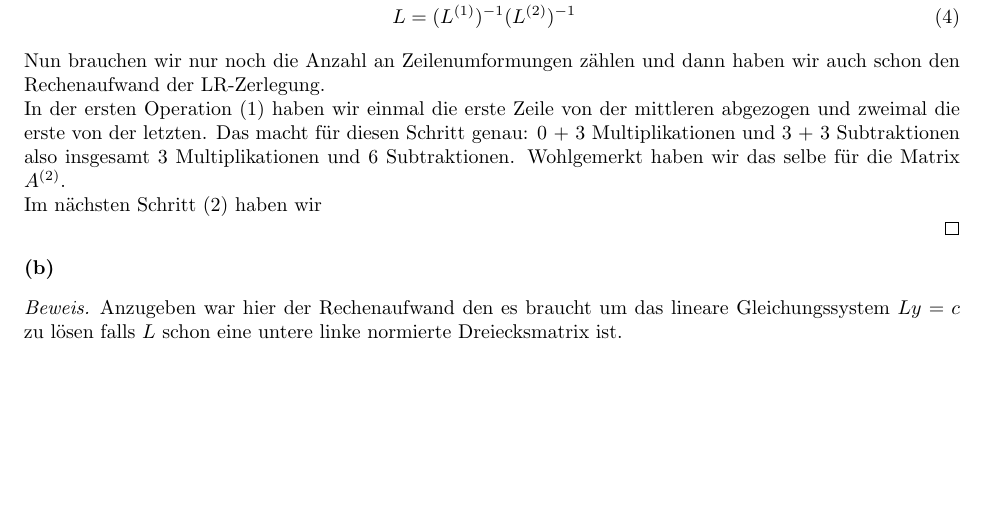
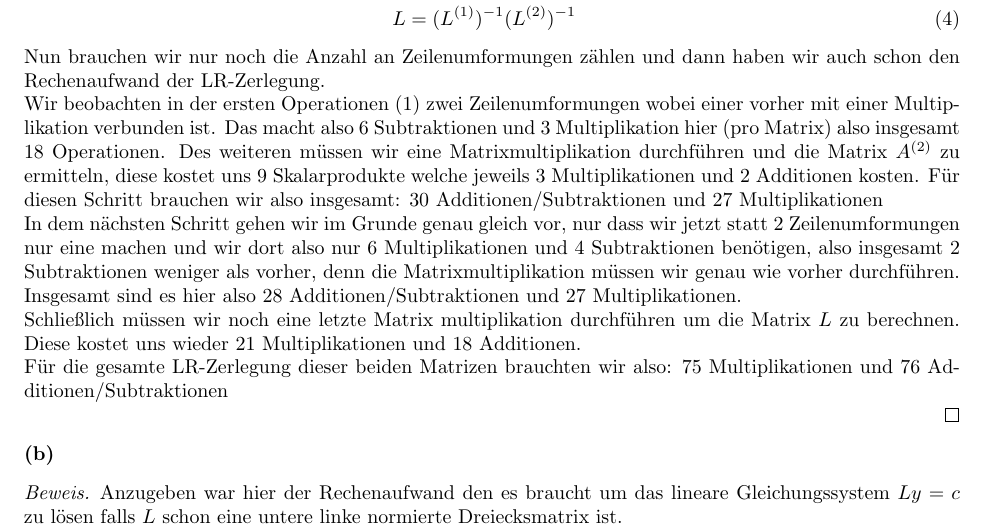
Before and after one commit to data-stepper/latex-university-shit, a LaTeX document (Numerik/Übungsblatt 1/Numerik - ÜB1.tex): part of page 1 of 2, cut so that both start at the same text, the shorter picture padded with empty space. Compiled offline with pdfLaTeX.

Commit message:
Aufgabe 3(a) fertig

```diff
--- a/Numerik/Übungsblatt 1/Numerik - ÜB1.tex
+++ b/Numerik/Übungsblatt 1/Numerik - ÜB1.tex
@@ -68,10 +68,26 @@ Johan Kattenhorn (7310602, Gruppe 7)} \maketitle
 
 	Nun brauchen wir nur noch die Anzahl an Zeilenumformungen zählen und dann haben wir auch schon den Rechenaufwand der LR-Zerlegung.
 
-	In der ersten Operation (1) haben wir einmal die erste Zeile von der mittleren abgezogen und zweimal die erste von der letzten.
-	Das macht für diesen Schritt genau: 0 + 3 Multiplikationen und 3 + 3 Subtraktionen also insgesamt 3 Multiplikationen und 6 Subtraktionen. Wohlgemerkt haben wir das selbe für die Matrix $A^{(2)}$.
+	Wir beobachten in der ersten Operationen (1) zwei Zeilenumformungen wobei einer
+	vorher mit einer Multiplikation verbunden ist. Das macht also 6 Subtraktionen und
+	3 Multiplikation hier (pro Matrix) also insgesamt 18 Operationen.
+	Des weiteren müssen wir eine Matrixmultiplikation durchführen
+	und die Matrix $A^{(2)}$ zu ermitteln, diese kostet uns 9 Skalarprodukte welche
+	jeweils 3 Multiplikationen und 2 Additionen kosten. Für diesen Schritt brauchen wir also
+	insgesamt: 30 Additionen/Subtraktionen und 27 Multiplikationen
 
-	Im nächsten Schritt (2) haben wir
+	In dem nächsten Schritt gehen wir im Grunde genau gleich vor, nur dass wir jetzt statt
+	2 Zeilenumformungen nur eine machen und wir dort also nur 6 Multiplikationen und
+	4 Subtraktionen benötigen, also insgesamt 2 Subtraktionen weniger als vorher, denn
+	die Matrixmultiplikation müssen wir genau wie vorher durchführen.
+	Insgesamt sind es hier also 28 Additionen/Subtraktionen und 27 Multiplikationen.
+
+	Schließlich müssen wir noch eine letzte Matrix multiplikation durchführen um die Matrix
+	$L$ zu berechnen. Diese kostet uns wieder 21 Multiplikationen und 18 Additionen.
+
+	Für die gesamte LR-Zerlegung dieser beiden Matrizen brauchten wir also:
+	75 Multiplikationen und 76 Additionen/Subtraktionen
+
 
 \end{proof}
 
```
Also changed, not shown: Numerik/Übungsblatt 1/Numerik - ÜB1.pdf.
